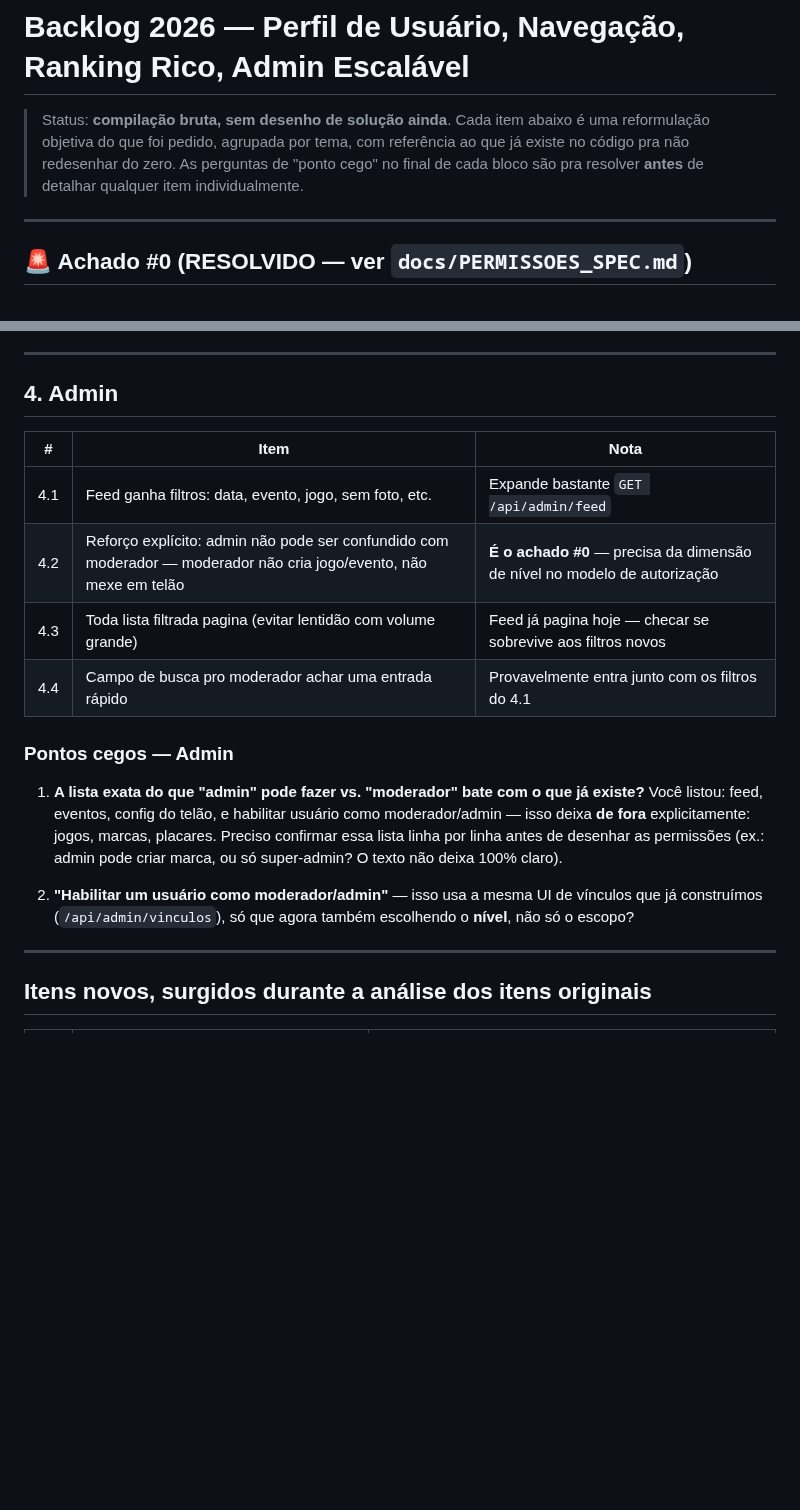
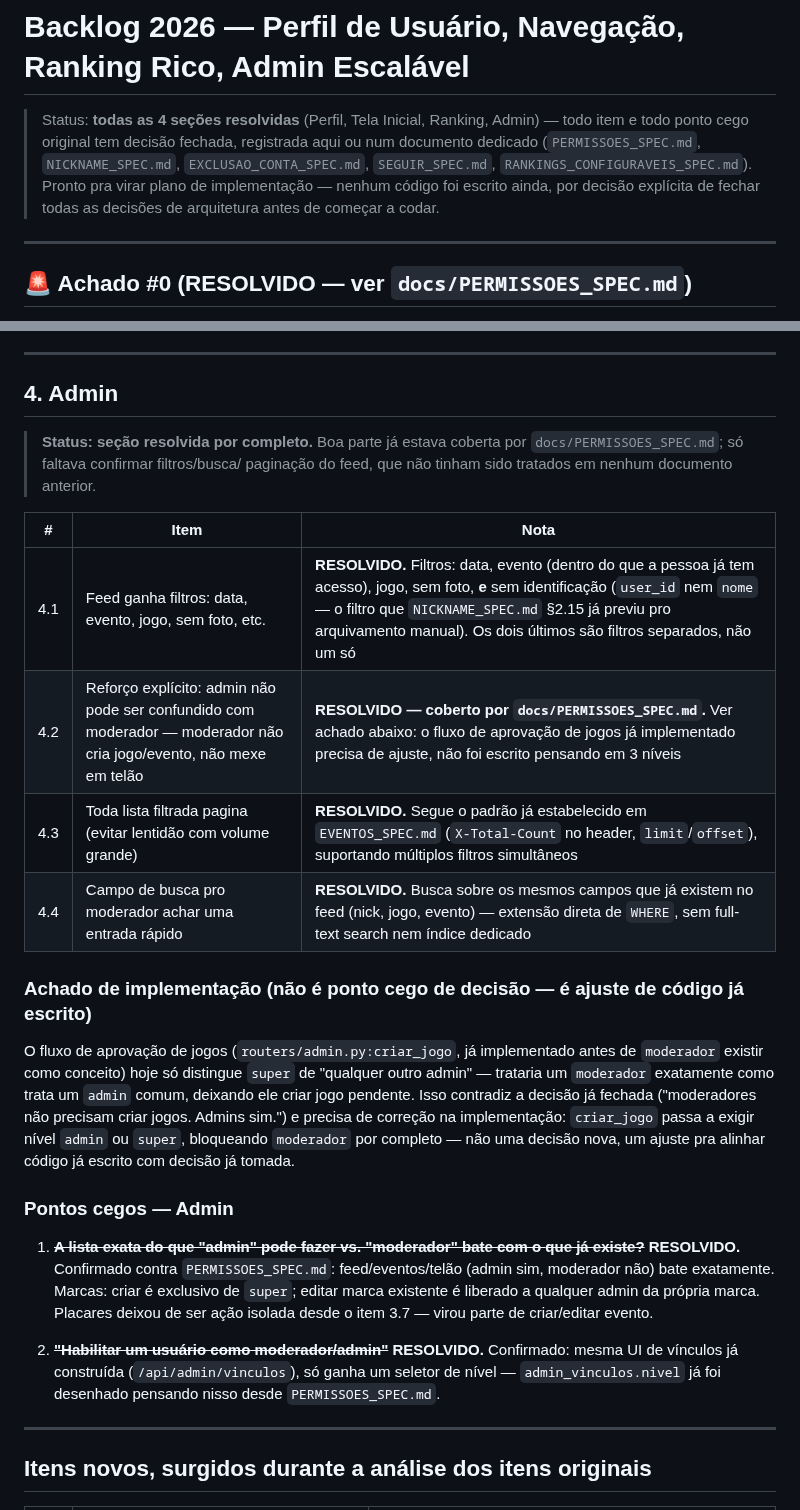
Before and after one commit to bmaimoni/retro-score-ranking, a Markdown page: docs/BACKLOG_2026.md, 2 parts joined by grey strips. GitHub-like rendering; blank space fills up the shorter version.

Commit message:
docs: fecha seção Admin — backlog inteiro (4 seções) resolvido

```diff
--- a/docs/BACKLOG_2026.md
+++ b/docs/BACKLOG_2026.md
@@ -1,10 +1,12 @@
 # Backlog 2026 — Perfil de Usuário, Navegação, Ranking Rico, Admin Escalável
 
-> Status: **compilação bruta, sem desenho de solução ainda**. Cada item abaixo
-> é uma reformulação objetiva do que foi pedido, agrupada por tema, com
-> referência ao que já existe no código pra não redesenhar do zero. As
-> perguntas de "ponto cego" no final de cada bloco são pra resolver **antes**
-> de detalhar qualquer item individualmente.
+> Status: **todas as 4 seções resolvidas** (Perfil, Tela Inicial, Ranking,
+> Admin) — todo item e todo ponto cego original tem decisão fechada,
+> registrada aqui ou num documento dedicado (`PERMISSOES_SPEC.md`,
+> `NICKNAME_SPEC.md`, `EXCLUSAO_CONTA_SPEC.md`, `SEGUIR_SPEC.md`,
+> `RANKINGS_CONFIGURAVEIS_SPEC.md`). Pronto pra virar plano de
+> implementação — nenhum código foi escrito ainda, por decisão explícita
+> de fechar todas as decisões de arquitetura antes de começar a codar.
 
 ---
 
@@ -180,25 +182,35 @@ Mudanças que esse desenho força nos itens abaixo desta lista:
 
 ## 4. Admin
 
+> **Status: seção resolvida por completo.** Boa parte já estava coberta
+> por `docs/PERMISSOES_SPEC.md`; só faltava confirmar filtros/busca/
+> paginação do feed, que não tinham sido tratados em nenhum documento
+> anterior.
+
 | # | Item | Nota |
 |---|---|---|
-| 4.1 | Feed ganha filtros: data, evento, jogo, sem foto, etc. | Expande bastante `GET /api/admin/feed` |
-| 4.2 | Reforço explícito: admin não pode ser confundido com moderador — moderador não cria jogo/evento, não mexe em telão | **É o achado #0** — precisa da dimensão de nível no modelo de autorização |
-| 4.3 | Toda lista filtrada pagina (evitar lentidão com volume grande) | Feed já pagina hoje — checar se sobrevive aos filtros novos |
-| 4.4 | Campo de busca pro moderador achar uma entrada rápido | Provavelmente entra junto com os filtros do 4.1 |
+| 4.1 | Feed ganha filtros: data, evento, jogo, sem foto, etc. | **RESOLVIDO.** Filtros: data, evento (dentro do que a pessoa já tem acesso), jogo, sem foto, **e** sem identificação (`user_id` nem `nome` — o filtro que `NICKNAME_SPEC.md` §2.15 já previu pro arquivamento manual). Os dois últimos são filtros separados, não um só |
+| 4.2 | Reforço explícito: admin não pode ser confundido com moderador — moderador não cria jogo/evento, não mexe em telão | **RESOLVIDO — coberto por `docs/PERMISSOES_SPEC.md`.** Ver achado abaixo: o fluxo de aprovação de jogos já implementado precisa de ajuste, não foi escrito pensando em 3 níveis |
+| 4.3 | Toda lista filtrada pagina (evitar lentidão com volume grande) | **RESOLVIDO.** Segue o padrão já estabelecido em `EVENTOS_SPEC.md` (`X-Total-Count` no header, `limit`/`offset`), suportando múltiplos filtros simultâneos |
+| 4.4 | Campo de busca pro moderador achar uma entrada rápido | **RESOLVIDO.** Busca sobre os mesmos campos que já existem no feed (nick, jogo, evento) — extensão direta de `WHERE`, sem full-text search nem índice dedicado |
+
+### Achado de implementação (não é ponto cego de decisão — é ajuste de código já escrito)
+
+O fluxo de aprovação de jogos (`routers/admin.py:criar_jogo`, já implementado antes de `moderador` existir como conceito) hoje só distingue `super` de "qualquer outro admin" — trataria um `moderador` exatamente como trata um `admin` comum, deixando ele criar jogo pendente. Isso contradiz a decisão já fechada ("moderadores não precisam criar jogos. Admins sim.") e precisa de correção na implementação: `criar_jogo` passa a exigir nível `admin` ou `super`, bloqueando `moderador` por completo — não uma decisão nova, um ajuste pra alinhar código já escrito com decisão já tomada.
 
 ### Pontos cegos — Admin
 
-1. **A lista exata do que "admin" pode fazer vs. "moderador" bate com o
-   que já existe?** Você listou: feed, eventos, config do telão, e
-   habilitar usuário como moderador/admin — isso deixa **de fora**
-   explicitamente: jogos, marcas, placares. Preciso confirmar essa lista
-   linha por linha antes de desenhar as permissões (ex.: admin pode criar
-   marca, ou só super-admin? O texto não deixa 100% claro).
+1. ~~**A lista exata do que "admin" pode fazer vs. "moderador" bate com o
+   que já existe?**~~ **RESOLVIDO.** Confirmado contra `PERMISSOES_SPEC.md`:
+   feed/eventos/telão (admin sim, moderador não) bate exatamente. Marcas:
+   criar é exclusivo de `super`; editar marca existente é liberado a
+   qualquer admin da própria marca. Placares deixou de ser ação isolada
+   desde o item 3.7 — virou parte de criar/editar evento.
 
-2. **"Habilitar um usuário como moderador/admin"** — isso usa a mesma UI de
-   vínculos que já construímos (`/api/admin/vinculos`), só que agora
-   também escolhendo o **nível**, não só o escopo?
+2. ~~**"Habilitar um usuário como moderador/admin"**~~ **RESOLVIDO.**
+   Confirmado: mesma UI de vínculos já construída (`/api/admin/vinculos`),
+   só ganha um seletor de nível — `admin_vinculos.nivel` já foi desenhado
+   pensando nisso desde `PERMISSOES_SPEC.md`.
 
 ---
 
```
